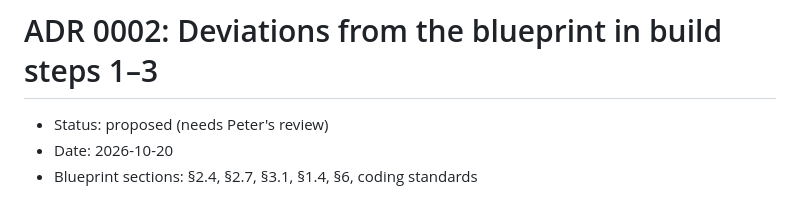
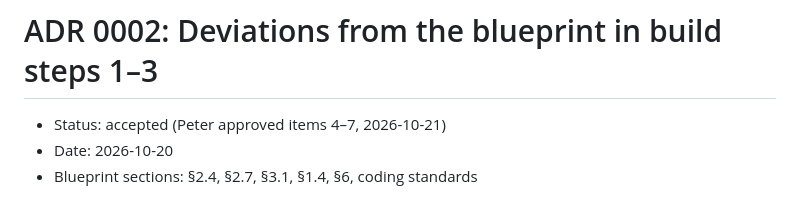
Before and after one commit to solomonsol99-glitch/Claude_code_APEX, a Markdown page: docs/adr/0002-build-deviations-steps-1-3.md, the part around the change. Rendered like a GitHub page.

```diff
--- a/docs/adr/0002-build-deviations-steps-1-3.md
+++ b/docs/adr/0002-build-deviations-steps-1-3.md
@@ -1,6 +1,6 @@
 # ADR 0002: Deviations from the blueprint in build steps 1–3
 
-- Status: proposed (needs Peter's review)
+- Status: accepted (Peter approved items 4–7, 2026-10-21)
 - Date: 2026-10-20
 - Blueprint sections: §2.4, §2.7, §3.1, §1.4, §6, coding standards
 
```
Also changed, not shown: docs/adr/0001-engine-characterization.md (+1 -1 lines).
